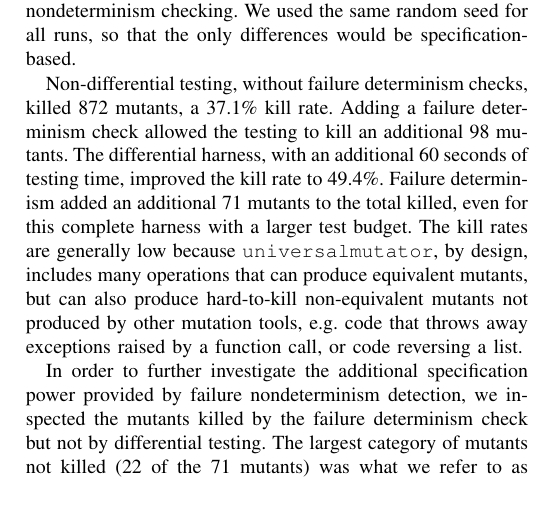
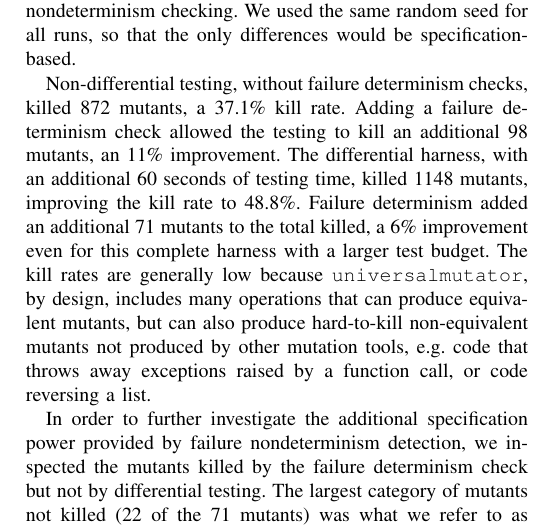
Before and after one commit to agroce/determinismpaper, a LaTeX paper (determinism.tex, which reads experiments.tex): part of one column of page 10 of 12, cut so that both start at the same text, the shorter picture padded with empty space. Compiled offline with pdfLaTeX; a missing font is replaced by an installed copy or a similar font; a LaTeX package or settings file that is missing is left out.

Commit message:
final mutation kill numbers

```diff
--- a/experiments.tex
+++ b/experiments.tex
@@ -262,10 +262,10 @@ all runs, so that the only differences would be specification-based.
 
 Non-differential testing, without failure determinism checks, killed
 872 mutants, a 37.1\% kill rate.  Adding a failure determinism check
-allowed the testing to kill an additional 98 mutants.
+allowed the testing to kill an additional 98 mutants, an 11\% improvement.
 The differential harness, with an additional 60 seconds of testing
-time, improved the kill rate to 49.4\%.  Failure determinism added an
-additional 71 mutants to the total killed, even for this complete
+time, killed 1148 mutants, improving the kill rate to 48.8\%.  Failure determinism added an
+additional 71 mutants to the total killed, a 6\% improvement even for this complete
 harness with a larger test budget.  The kill rates are generally low
 because {\tt universalmutator}, by design, includes many operations
 that can produce equivalent mutants, but can also produce hard-to-kill
```
Also changed, not shown: currentdraft.pdf.
